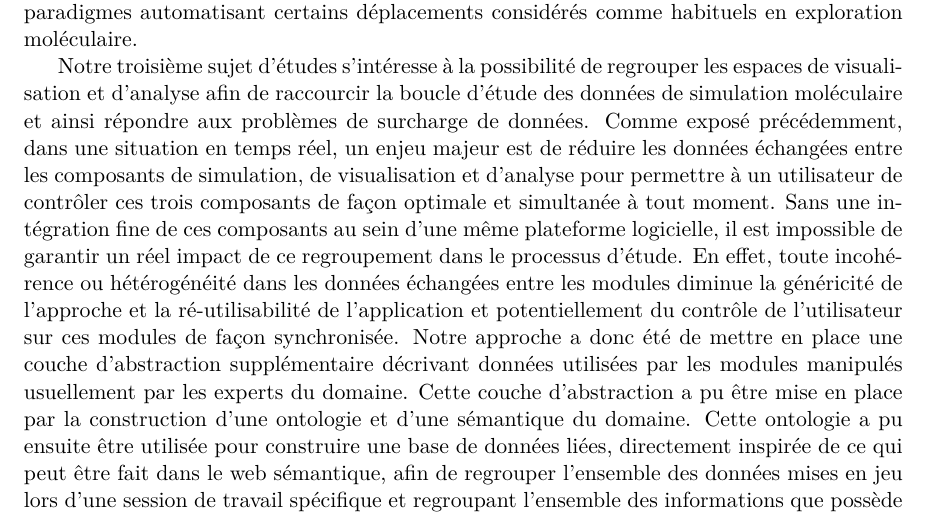
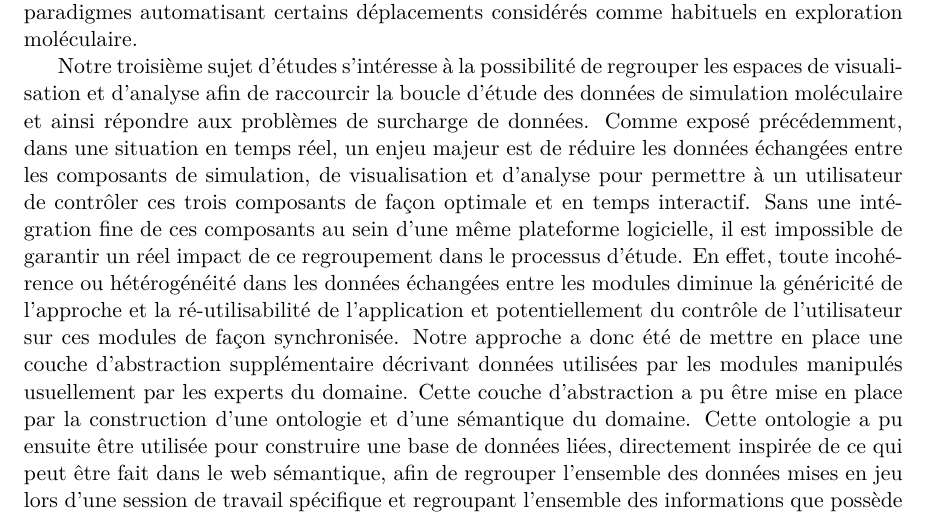
Before and after one commit to bam93/these_mikael_trellet, a LaTeX thesis (these.tex, which reads introduction.tex): part of page 12 of 56, cut so that both start at the same text. Compiled offline with pdfLaTeX.

Commit message:
[MT] Intro

```diff
--- a/introduction.tex
+++ b/introduction.tex
@@ -35,7 +35,7 @@ Notre première démarche dans ce travail de thèse fut de fournir un premier co
 
 Motivé par le manque de paradigmes de navigation spécifiques au domaine de la biologie structural, notre second axe de travail s'est concentré sur le développement de méthodes de navigation basées sur le contenu et la tâche en biologie structurale. Ces méthodes et paradigmes s'inspirent de la nature géométrique de la plupart des complexes moléculaires. Nos développements ne sont néanmoins aucunement contraints à des complexes moléculaires symétriques puisque toute structure particulière retrouvée au sein d'une molécule nous permet de mettre en place nos paradigmes de navigation. Grâce à ces paradigmes, tout au long de son exploration, l'utilisateur 1) garde un point de vue stabilisé, 2) possède des repères spatiaux fixes afin de se situer dans la scènes, 3) peut utiliser des chemins optimaux de déplacement pour atteindre des régions d’intérêt. Ces apports répondent respectivement aux problèmes de malaise pouvant être ressentis à cause: 1) d'une variation trop rapide de l'orientation de l'utilisateur par rapport à sa cible visuel, 2) d'une perte de la situation spatiale de l'utilisateur dans sa scène, 3) d'un trop grand nombre d'étapes ou de temps pour atteindre une région d'intérêt tout en gardant une conscience spatiale de la scène virtuelle. En contraignant la navigation à des chemins optimaux, via une restriction des directions du mouvement et des orientations de la caméra, nous assurons un carcan de possibilités limité mais adapté aux interactions simplifiées prenant place au sein des environnements immersifs. De la même manière, nous anticipons certaines tâches d'exploration en fournissant des paradigmes automatisant certains déplacements considérés comme habituels en exploration moléculaire.
 
-Notre troisième sujet d'études s'intéresse à la possibilité de regrouper les espaces de visualisation et d'analyse afin de raccourcir la boucle d'étude des données de simulation moléculaire et ainsi répondre aux problèmes de surcharge de données. Comme exposé précédemment, dans une situation en temps réel, un enjeu majeur est de réduire les données échangées entre les composants de simulation, de visualisation et d'analyse pour permettre à un utilisateur de contrôler ces trois composants de façon optimale et simultanée à tout moment. Sans une intégration fine de ces composants au sein d'une même plateforme logicielle, il est impossible de garantir un réel impact de ce regroupement dans le processus d'étude. En effet, toute incohérence ou hétérogénéité dans les données échangées entre les modules diminue la généricité de l'approche et la ré-utilisabilité de l'application et potentiellement du contrôle de l'utilisateur sur ces modules de façon synchronisée. Notre approche a donc été de mettre en place une couche d'abstraction supplémentaire décrivant données utilisées par les modules manipulés usuellement par les experts du domaine. Cette couche d'abstraction a pu être mise en place par la construction d'une ontologie et d'une sémantique du domaine. Cette ontologie a pu ensuite être utilisée pour construire une base de données liées, directement inspirée de ce qui peut être fait dans le web sémantique, afin de regrouper l'ensemble des données mises en jeu lors d'une session de travail spécifique et regroupant l'ensemble des informations que possède l'expert scientifique sur son système moléculaire. En restreignant l'utilisation des données de la base de données, définis dans une ontologie précise, aux modules constituant notre application, nous pouvons assurer une homogénéité totale de ce qui est manipulé et donc proposer aux utilisateurs des espaces de visualisation et d'analyse mutualisés qui s'adaptent parfaitement à tout système d’intérêt.
+Notre troisième sujet d'études s'intéresse à la possibilité de regrouper les espaces de visualisation et d'analyse afin de raccourcir la boucle d'étude des données de simulation moléculaire et ainsi répondre aux problèmes de surcharge de données. Comme exposé précédemment, dans une situation en temps réel, un enjeu majeur est de réduire les données échangées entre les composants de simulation, de visualisation et d'analyse pour permettre à un utilisateur de contrôler ces trois composants de façon optimale et en temps interactif. Sans une intégration fine de ces composants au sein d'une même plateforme logicielle, il est impossible de garantir un réel impact de ce regroupement dans le processus d'étude. En effet, toute incohérence ou hétérogénéité dans les données échangées entre les modules diminue la généricité de l'approche et la ré-utilisabilité de l'application et potentiellement du contrôle de l'utilisateur sur ces modules de façon synchronisée. Notre approche a donc été de mettre en place une couche d'abstraction supplémentaire décrivant données utilisées par les modules manipulés usuellement par les experts du domaine. Cette couche d'abstraction a pu être mise en place par la construction d'une ontologie et d'une sémantique du domaine. Cette ontologie a pu ensuite être utilisée pour construire une base de données liées, directement inspirée de ce qui peut être fait dans le web sémantique, afin de regrouper l'ensemble des données mises en jeu lors d'une session de travail spécifique et regroupant l'ensemble des informations que possède l'expert scientifique sur son système moléculaire. En restreignant l'utilisation des données de la base de données, définis dans une ontologie précise, aux modules constituant notre application, nous pouvons assurer une homogénéité totale de ce qui est manipulé et donc proposer aux utilisateurs des espaces de visualisation et d'analyse mutualisés qui s'adaptent parfaitement à tout système d’intérêt.
 
 
 \commentaire{Intro trop courte et trop générale, une intro est un teaser, on doit pouvoir savoir très précisément ce que tu vends, notamment en terme de scénario et de contribution, tu dois détailler chaque point du résumé}
```
